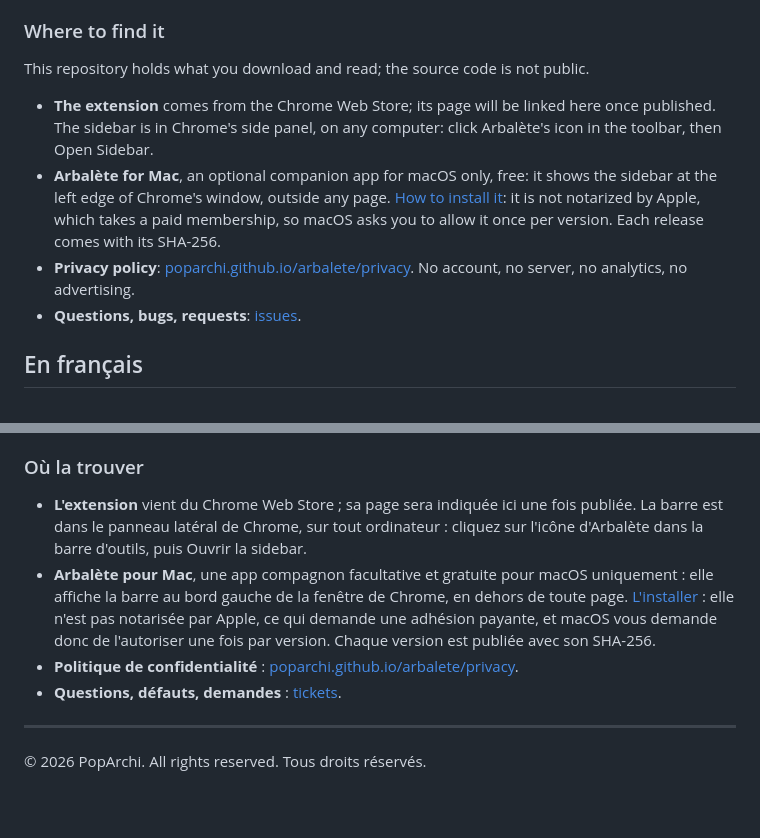
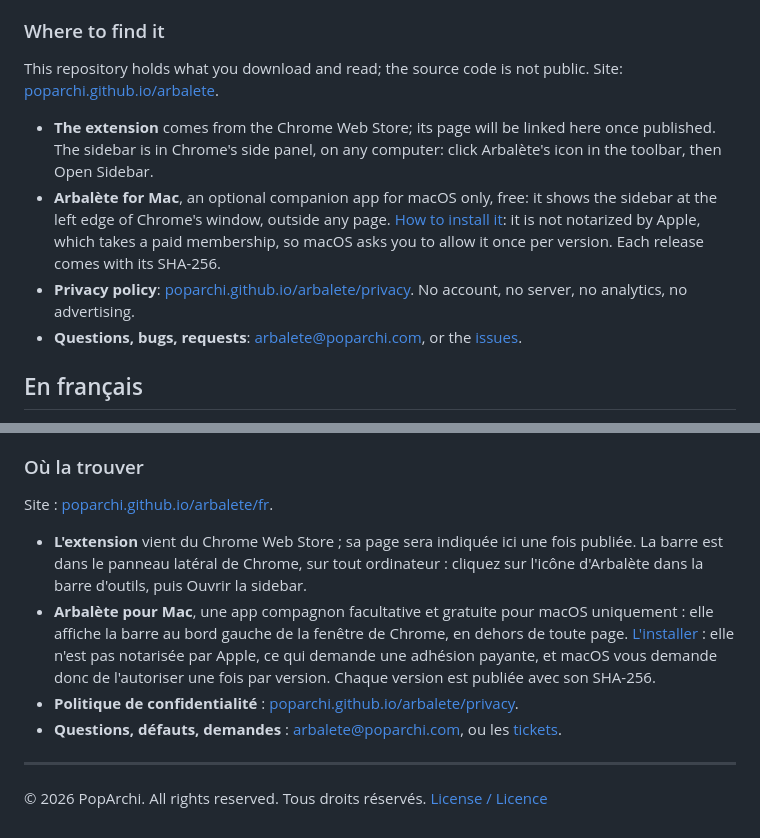
Before and after one commit to poparchi/arbalete, a Markdown page: README.md, 2 parts joined by grey strips. Drawn GitHub-style; blank space fills up the shorter version.

```diff
--- a/README.md
+++ b/README.md
@@ -17,7 +17,8 @@ bookmarks and pinned tabs.
 
 ### Where to find it
 
-This repository holds what you download and read; the source code is not public.
+This repository holds what you download and read; the source code is not public. Site:
+[poparchi.github.io/arbalete](https://poparchi.github.io/arbalete/).
 
 - **The extension** comes from the Chrome Web Store; its page will be linked here once published.
   The sidebar is in Chrome's side panel, on any computer: click Arbalète's icon in the toolbar, then
@@ -28,7 +29,7 @@ This repository holds what you download and read; the source code is not public.
   version. Each release comes with its SHA-256.
 - **Privacy policy**: [poparchi.github.io/arbalete/privacy](https://poparchi.github.io/arbalete/privacy/).
   No account, no server, no analytics, no advertising.
-- **Questions, bugs, requests**: [issues](https://github.com/poparchi/arbalete/issues).
+- **Questions, bugs, requests**: arbalete@poparchi.com, or the [issues](https://github.com/poparchi/arbalete/issues).
 
 ## En français
 
@@ -52,6 +53,9 @@ vous rangez reste dans les favoris et les onglets épinglés de Chrome.
 
 ### Où la trouver
 
+Site : [poparchi.github.io/arbalete/fr](https://poparchi.github.io/arbalete/fr/).
+
+
 - **L'extension** vient du Chrome Web Store ; sa page sera indiquée ici une fois publiée. La barre
   est dans le panneau latéral de Chrome, sur tout ordinateur : cliquez sur l'icône d'Arbalète dans
   la barre d'outils, puis Ouvrir la sidebar.
@@ -61,8 +65,8 @@ vous rangez reste dans les favoris et les onglets épinglés de Chrome.
   qui demande une adhésion payante, et macOS vous demande donc de l'autoriser une fois par version.
   Chaque version est publiée avec son SHA-256.
 - **Politique de confidentialité** : [poparchi.github.io/arbalete/privacy](https://poparchi.github.io/arbalete/privacy/#fr).
-- **Questions, défauts, demandes** : [tickets](https://github.com/poparchi/arbalete/issues).
+- **Questions, défauts, demandes** : arbalete@poparchi.com, ou les [tickets](https://github.com/poparchi/arbalete/issues).
 
 ---
 
-© 2026 PopArchi. All rights reserved. Tous droits réservés.
+© 2026 PopArchi. All rights reserved. Tous droits réservés. [License / Licence](LICENSE)
```
Also changed, not shown: other parts of README.md (+1 -1 lines).
